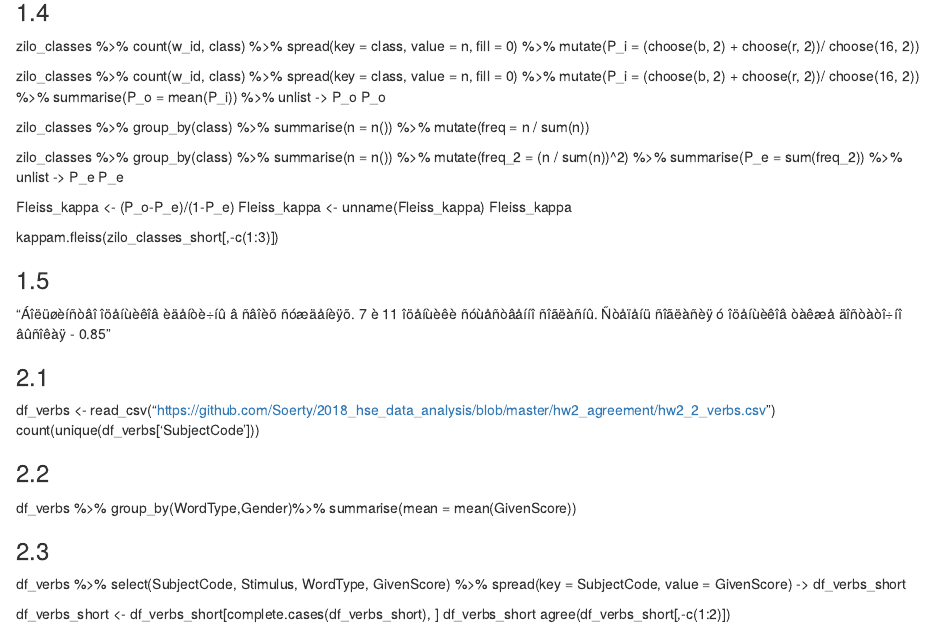
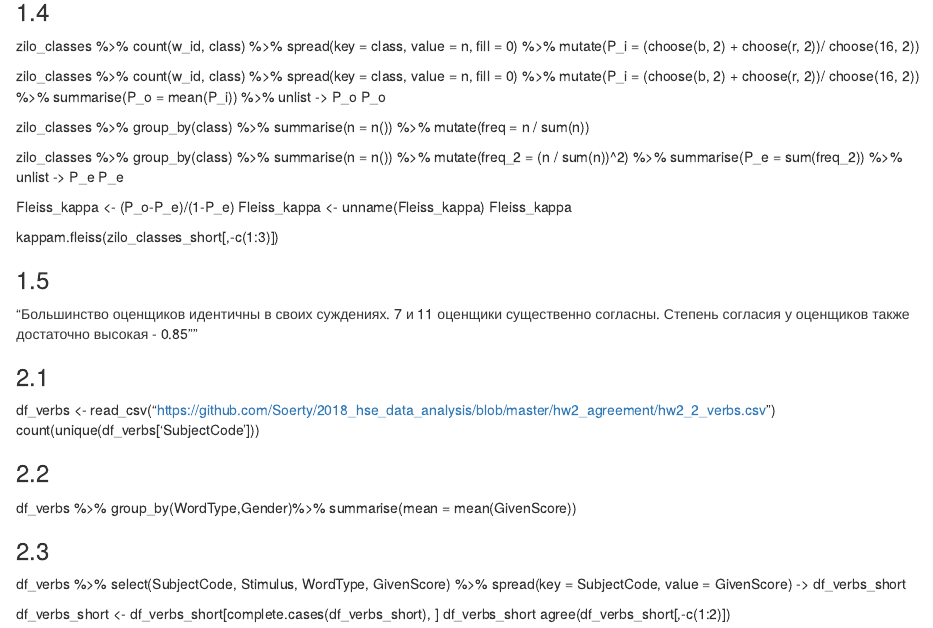
Before and after one commit to Soerty/2018_hse_data_analysis, an R Markdown document (hw2_agreement/hw2.rmd): the page in a window 1100 px wide, from 310 px down. Rendered offline with R 4.5, knitr and Pandoc, with nearby package versions.

Commit message:
Update hw2.rmd

```diff
--- a/hw2_agreement/hw2.rmd
+++ b/hw2_agreement/hw2.rmd
@@ -63,7 +63,7 @@ kappam.fleiss(zilo_classes_short[,-c(1:3)])
 
 
 ### 1.5
-"Áîëüøèíñòâî îöåíùèêîâ èäåíòè÷íû â ñâîèõ ñóæäåíèÿõ. 7 è 11 îöåíùèêè ñóùåñòâåííî ñîãëàñíû. Ñòåïåíü ñîãëàñèÿ ó îöåíùèêîâ òàêæå äîñòàòî÷íî âûñîêàÿ - 0.85"
+"Большинство оценщиков идентичны в своих суждениях. 7 и 11 оценщики существенно согласны. Степень согласия у оценщиков также достаточно высокая - 0.85""
 
 
 ### 2.1
```
